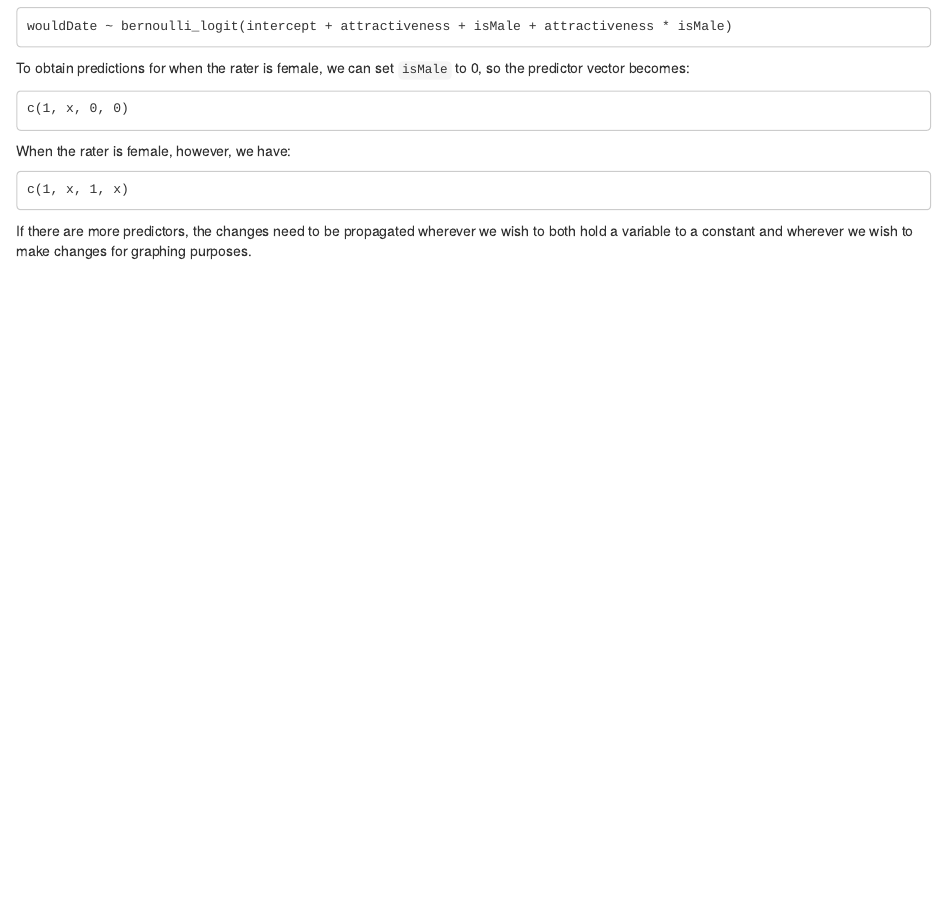
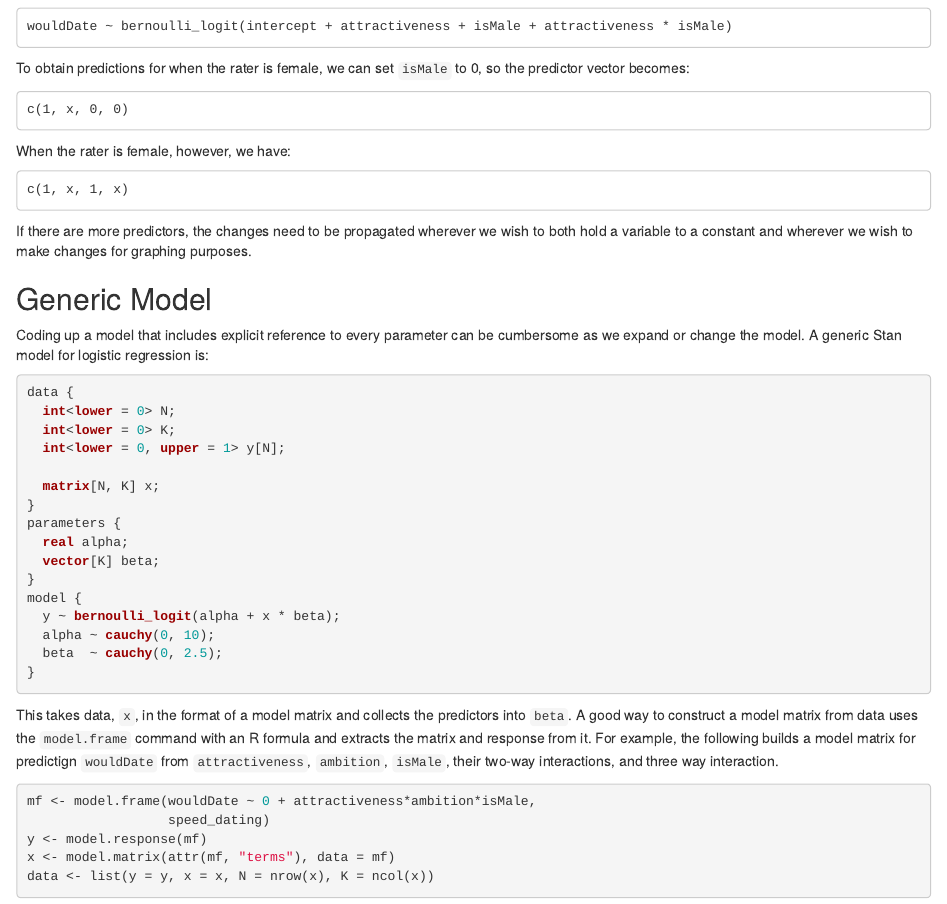
Before and after one commit to jgabry/Bayes-Stan-Course, an R Markdown document (Vince/Day-2/speedDating_sol.Rmd): the page in a window 1100 px wide, from 5820 px down before the commit and from 5720 px down after it, so that both start at the same text. Rendered offline with R 4.5, knitr and Pandoc, with nearby package versions; some code elsewhere in the file could not run offline.

Commit message:
Added to solutions for speedDating

````diff
--- a/Vince/Day-2/speedDating_sol.Rmd
+++ b/Vince/Day-2/speedDating_sol.Rmd
@@ -244,3 +242,36 @@ When the rater is female, however, we have:
     c(1, x, 1, x)
 
 If there are more predictors, the changes need to be propagated wherever we wish to both hold a variable to a constant and wherever we wish to make changes for graphing purposes.
+
+## Generic Model
+
+Coding up a model that includes explicit reference to every parameter can be cumbersome as we expand or change the model. A generic Stan model for logistic regression is:
+
+```{r engine='cat', engine.opts=list(lang = "stan")}
+data {
+  int<lower = 0> N;
+  int<lower = 0> K;
+  int<lower = 0, upper = 1> y[N];
+
+  matrix[N, K] x;
+}
+parameters {
+  real alpha;
+  vector[K] beta;
+}
+model {
+  y ~ bernoulli_logit(alpha + x * beta);
+  alpha ~ cauchy(0, 10);
+  beta  ~ cauchy(0, 2.5);
+}
+```
+
+This takes data, `x`, in the format of a model matrix and collects the predictors into `beta`. A good way to construct a model matrix from data uses the `model.frame` command with an R formula and extracts the matrix and response from it. For example, the following builds a model matrix for predictign `wouldDate` from `attractiveness`, `ambition`, `isMale`, their two-way interactions, and three way interaction.
+
+```{r model-frame, eval=FALSE}
+mf <- model.frame(wouldDate ~ 0 + attractiveness*ambition*isMale,
+                  speed_dating)
+y <- model.response(mf)
+x <- model.matrix(attr(mf, "terms"), data = mf)
+data <- list(y = y, x = x, N = nrow(x), K = ncol(x))
+```
````
Also changed, not shown: Vince/Day-2/speedDating.Rmd (line endings or trailing spaces), Vince/Day-2/speedDating_sol.Rmd (2 more changed lines).
